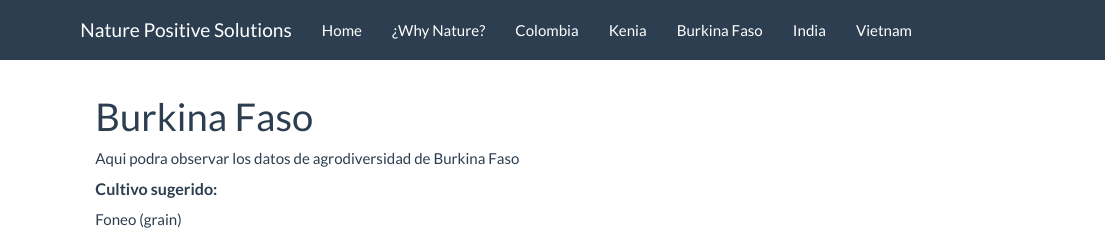
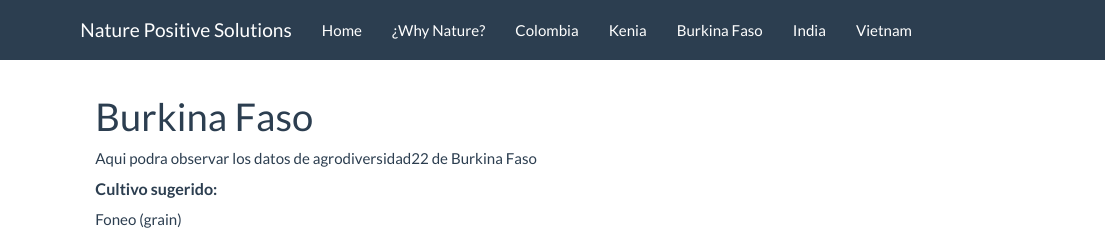
Before and after one commit to javierochoap/datanature, an R Markdown document (Burkina_Faso.Rmd): the page in a window 1100 px wide, from its top. Rendered offline with R 4.5, knitr and Pandoc, with nearby package versions.

Commit message:
comentario 22

```diff
--- a/Burkina_Faso.Rmd
+++ b/Burkina_Faso.Rmd
@@ -2,7 +2,7 @@
 title: "Burkina Faso"
 ---
 
-Aqui podra observar los datos de agrodiversidad de Burkina Faso
+Aqui podra observar los datos de agrodiversidad22 de Burkina Faso
 
 ##### **Cultivo sugerido:**
 
```
